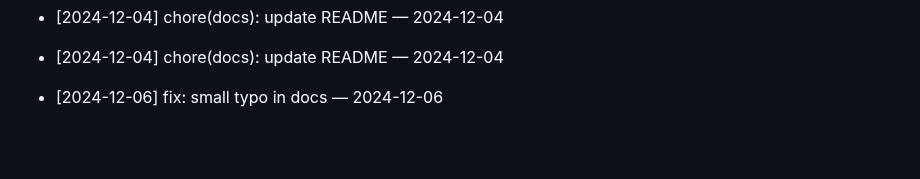
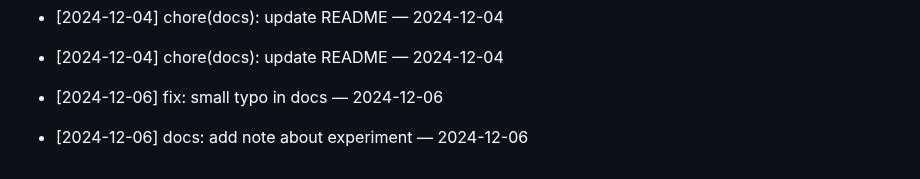
Before and after one commit to ilhomJohn81/devops-2025, a Markdown page: README.md, the part around the change. Rendered like a GitHub page; blank space fills up the shorter version.

Commit message:
docs: add note about experiment — 2024-12-06

```diff
--- a/README.md
+++ b/README.md
@@ -496,3 +496,5 @@ Git workflow to reconcile your branch with main
 - [2024-12-04] chore(docs): update README — 2024-12-04
 
 - [2024-12-06] fix: small typo in docs — 2024-12-06
+
+- [2024-12-06] docs: add note about experiment — 2024-12-06
```
